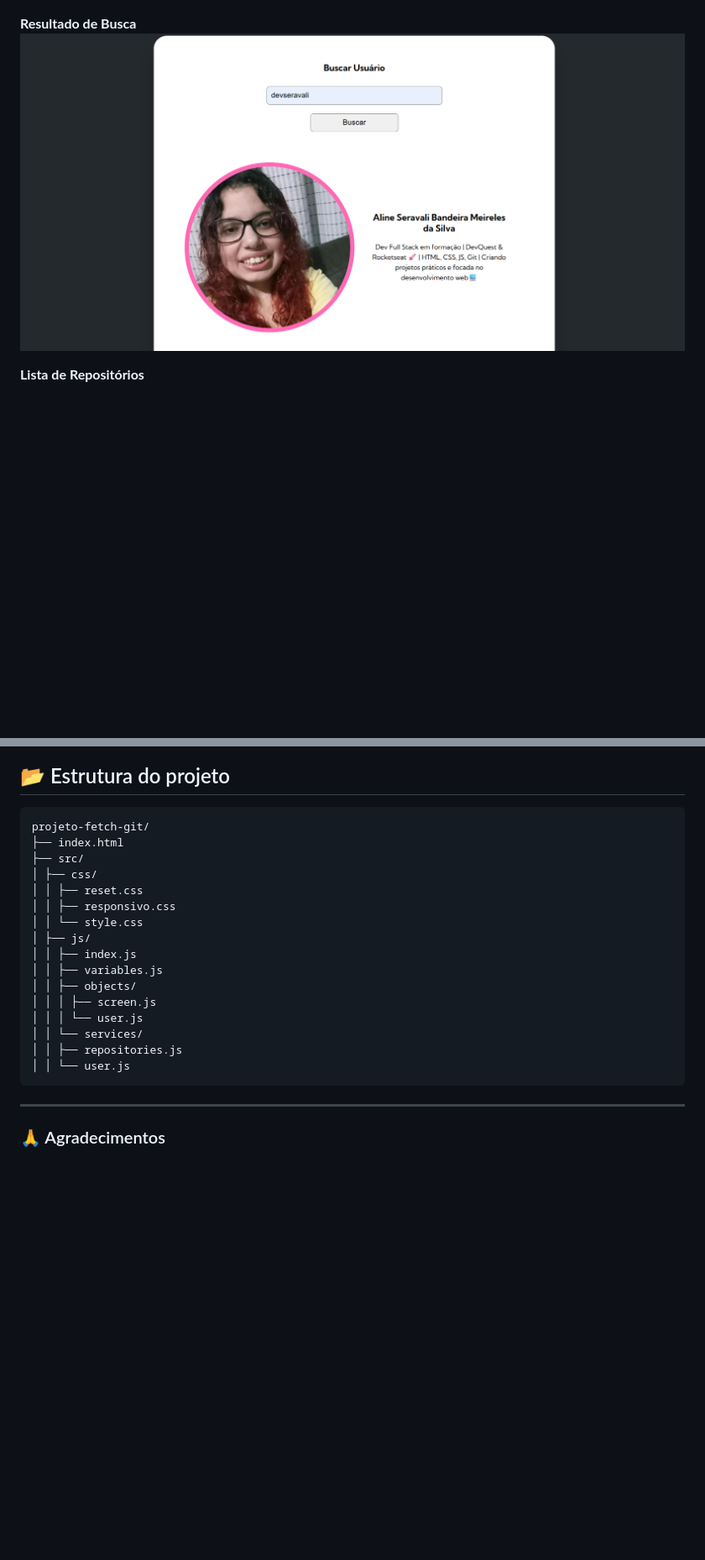
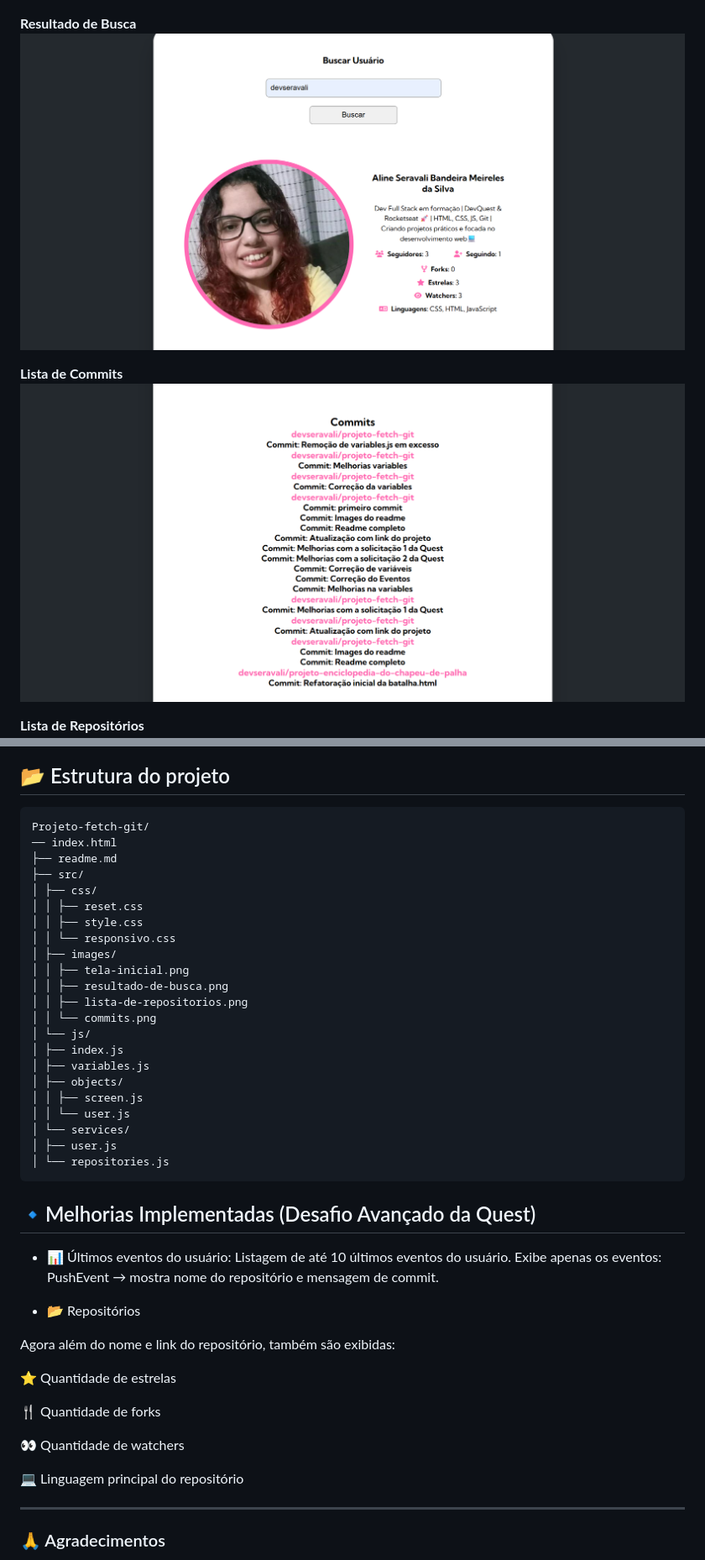
Before and after one commit to devseravali/projeto-fetch-git, a Markdown page: readme.md, 2 parts joined by grey strips. Shown: that part at 84% size. Rendered like a GitHub page; pictures changed too: src/images/commits.png (added), src/images/resultado-de-busca.png; blank space fills up the shorter version.

Commit message:
Atualização do readme

````diff
--- a/readme.md
+++ b/readme.md
@@ -24,28 +25,57 @@ O projeto está disponível para teste online. Acesse a demo [clicando aqui](htt
 **Resultado de Busca**
 <img src="src/images/resultado-de-busca.png">
 
+**Lista de Commits**
+<img src="src/images/commits.png">
+
 **Lista de Repositórios**
 <img src="src/images/lista-de-repositorios.png">
 
 ## 📂 Estrutura do projeto
 ```
-projeto-fetch-git/
-├── index.html
+Projeto-fetch-git/
+── index.html
+├── readme.md
 ├── src/
 │ ├── css/
 │ │ ├── reset.css
-│ │ ├── responsivo.css
-│ │ └── style.css
-│ ├── js/
-│ │ ├── index.js
-│ │ ├── variables.js
-│ │ ├── objects/
-│ │ │ ├── screen.js
-│ │ │ └── user.js
-│ │ └── services/
-│ │ ├── repositories.js
+│ │ ├── style.css
+│ │ └── responsivo.css
+│ ├── images/
+│ │ ├── tela-inicial.png
+│ │ ├── resultado-de-busca.png
+│ │ ├── lista-de-repositorios.png
+│ │ └── commits.png
+│ └── js/
+│ ├── index.js
+│ ├── variables.js
+│ ├── objects/
+│ │ ├── screen.js
 │ │ └── user.js
+│ └── services/
+│ ├── user.js
+│ └── repositories.js
 ```
+
+## 🔹Melhorias Implementadas (Desafio Avançado da Quest)
+- 📊 Últimos eventos do usuário:
+Listagem de até 10 últimos eventos do usuário.
+Exibe apenas os eventos:
+PushEvent → mostra nome do repositório e mensagem de commit.
+
+
+- 📂 Repositórios
+
+Agora além do nome e link do repositório, também são exibidas:
+
+⭐ Quantidade de estrelas
+
+🍴 Quantidade de forks
+
+👀 Quantidade de watchers
+
+💻 Linguagem principal do repositório
+
 _ _ _
 
 ### 🙏 Agradecimentos
````
Also changed, not shown: other parts of readme.md (+1 -0 lines).
